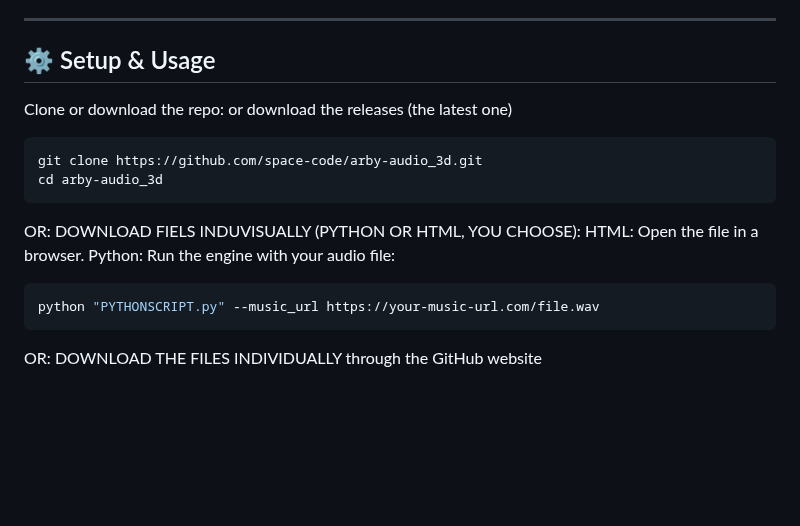
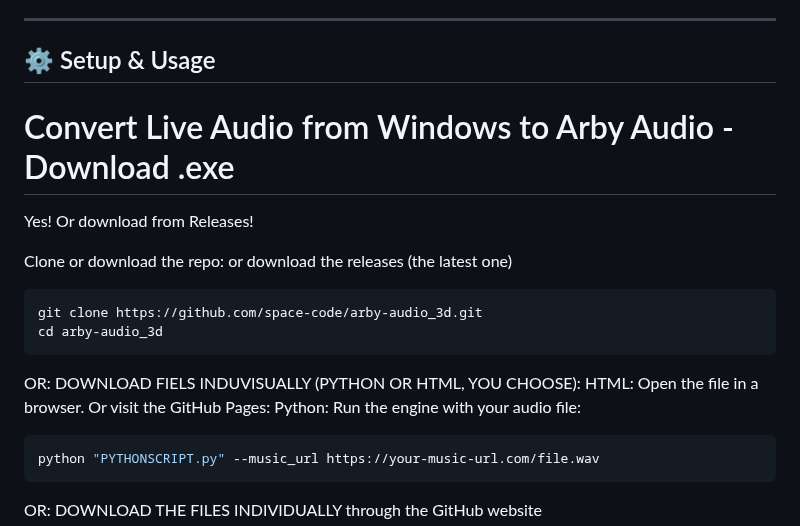
Before and after one commit to space-contributes/arby-audio_3d, a Markdown page: README.md, the part around the change. Rendered like a GitHub page; blank space fills up the shorter version.

````diff
--- a/README.md
+++ b/README.md
@@ -105,6 +105,11 @@ Arby Audio pushes beyond traditional audio engines with **real-world acoustic si
 
 ## ⚙️ Setup & Usage
 
+# Convert Live Audio from Windows to Arby Audio - Download .exe
+Yes! Or download from Releases!
+
+
+
 Clone or download the repo: or download the releases (the latest one)
 
 ```bash
@@ -113,7 +118,7 @@ cd arby-audio_3d
 ```
 OR: DOWNLOAD FIELS INDUVISUALLY (PYTHON OR HTML, YOU CHOOSE):
 HTML:
-Open the file in a browser.
+Open the file in a browser. Or visit the GitHub Pages:
 Python:
 Run the engine with your audio file:
 
````
